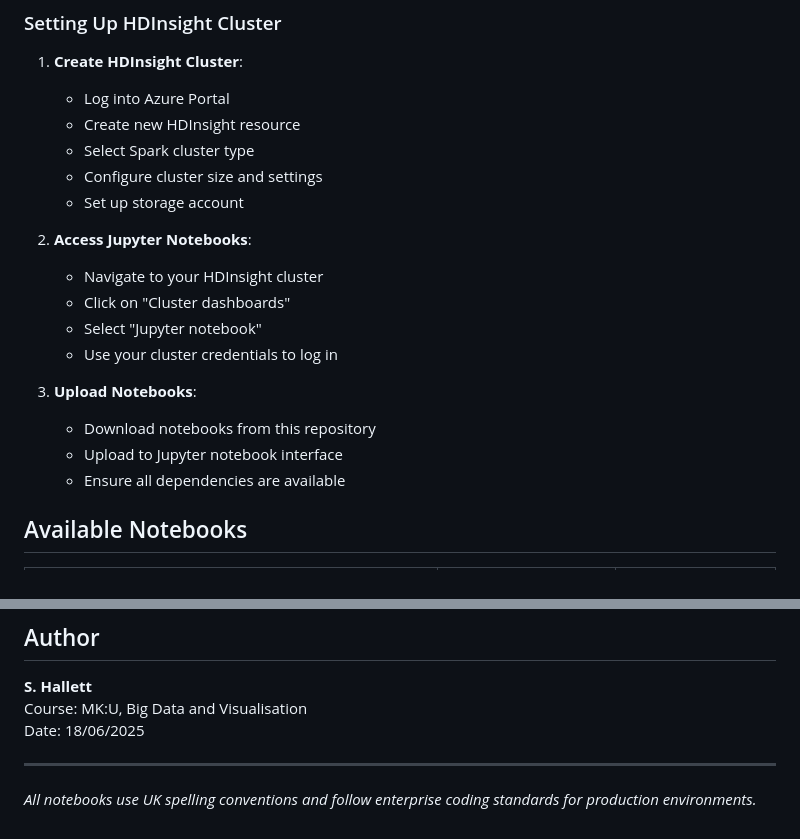
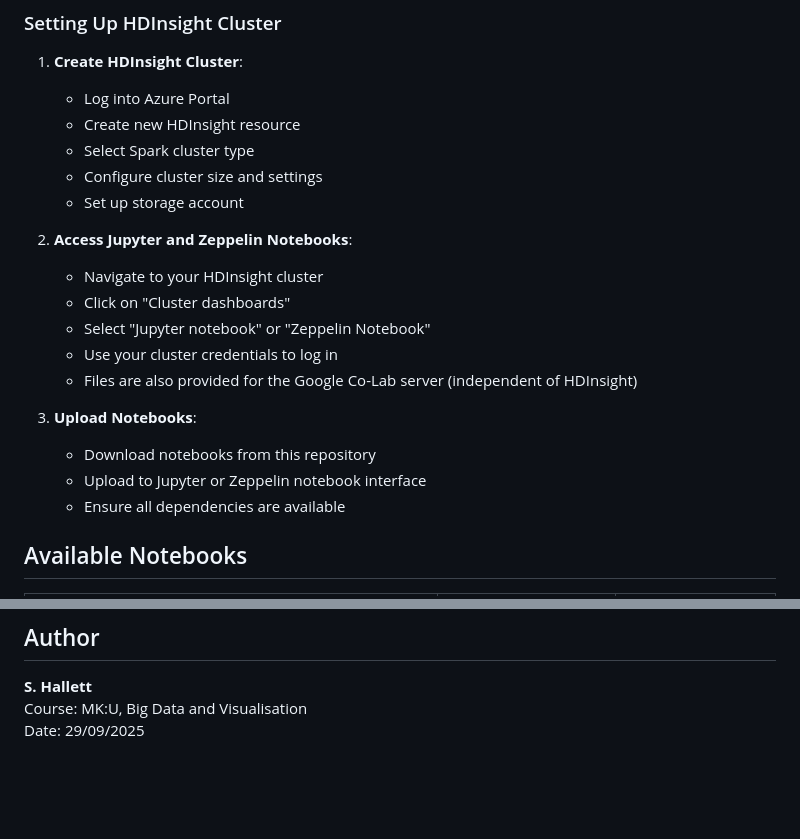
Before and after one commit to rendzina/BigDataAndVisualisation, a Markdown page: HDInsight/README.md, 2 parts joined by grey strips. GitHub-like rendering; blank space fills up the shorter version.

```diff
--- a/HDInsight/README.md
+++ b/HDInsight/README.md
@@ -31,15 +31,16 @@ Azure HDInsight is a fully managed, full-spectrum, open-source analytics service
    - Configure cluster size and settings
    - Set up storage account
 
-2. **Access Jupyter Notebooks**:
+2. **Access Jupyter and Zeppelin Notebooks**:
    - Navigate to your HDInsight cluster
    - Click on "Cluster dashboards"
-   - Select "Jupyter notebook"
+   - Select "Jupyter notebook" or "Zeppelin Notebook"
    - Use your cluster credentials to log in
+   - Files are also provided for the Google Co-Lab server (independent of HDInsight)
 
 3. **Upload Notebooks**:
    - Download notebooks from this repository
-   - Upload to Jupyter notebook interface
+   - Upload to Jupyter or Zeppelin notebook interface
    - Ensure all dependencies are available
 
 ## Available Notebooks
@@ -162,8 +163,4 @@ These notebooks support learning in:
 
 **S. Hallett**
 Course: MK:U, Big Data and Visualisation
-Date: 18/06/2025
-
----
-
-*All notebooks use UK spelling conventions and follow enterprise coding standards for production environments.*
+Date: 29/09/2025
```
Also changed, not shown: README.md (+2 -1 lines), Zeppelin/README.md (+2 -5 lines).
